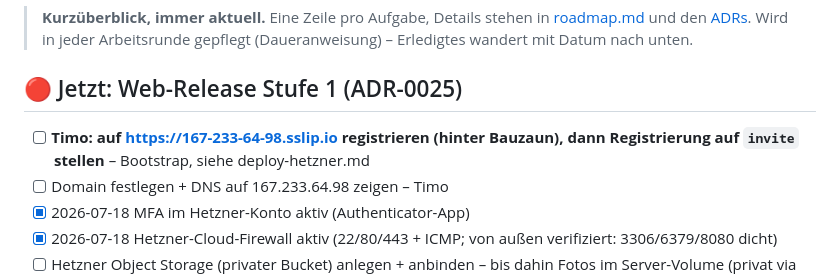
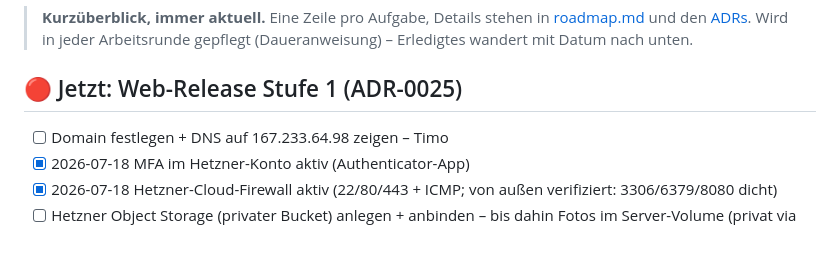
Before and after one commit to fiaTG/do-it, a Markdown page: docs/aufgaben.md, the part around the change. Rendered like a GitHub page; blank space fills up the shorter version.

Commit message:
Board: erledigten Bootstrap-Punkt entfernt
Co-Authored-By: Claude Fable 5 <noreply@anthropic.com>

```diff
--- a/docs/aufgaben.md
+++ b/docs/aufgaben.md
@@ -6,7 +6,6 @@
 
 ## 🔴 Jetzt: Web-Release Stufe 1 (ADR-0025)
 
-- [ ] **Timo: auf <https://167-233-64-98.sslip.io> registrieren (hinter Bauzaun), dann Registrierung auf `invite` stellen** – Bootstrap, siehe deploy-hetzner.md
 - [ ] Domain festlegen + DNS auf 167.233.64.98 zeigen – Timo
 - [x] 2026-07-18 MFA im Hetzner-Konto aktiv (Authenticator-App)
 - [x] 2026-07-18 Hetzner-Cloud-Firewall aktiv (22/80/443 + ICMP; von außen verifiziert: 3306/6379/8080 dicht)
```
